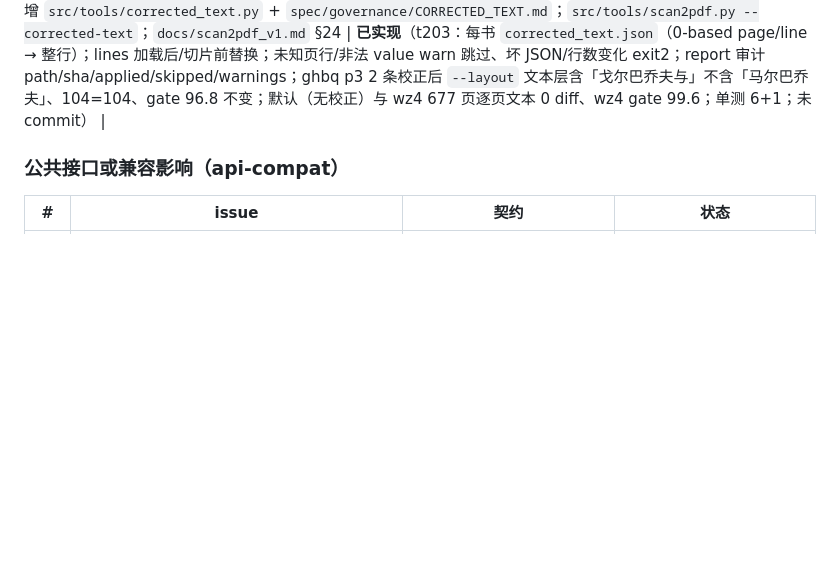
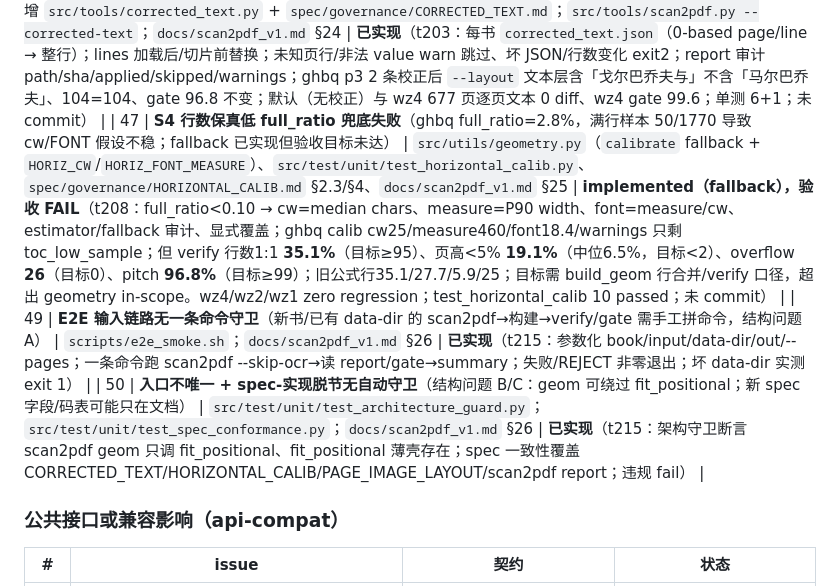
Before and after one commit to nianruye/To-Text-based-PDF, a Markdown page: AGENTS.md, the part around the change. Drawn GitHub-style; blank space fills up the shorter version.

Commit message:
docs(agents): 登记 #47 S4 fallback / #49 E2E 守卫 / #50 架构守卫
Refs #47 #49 #50

```diff
--- a/AGENTS.md
+++ b/AGENTS.md
@@ -137,6 +137,9 @@
 | 44 | **图片/封面/条形码丢失**（ghbq 源 103/104 页图像；产物仅 7 个小图；p1 封面/p2 条码/图版不可辨） | `src/pipelines/build_geom.py`（image/figure/chart/footer_image/header_image + BG overlay）、`src/test/unit/test_page_image.py`、`docs/scan2pdf_v1.md` §22 | **已实现（v1）**（t192：ghbq p1 2 图、p2 条形码 chart 429×343、p3 图版；文本 43,945 vs 43,913 不减少；GMPG 0；104=104 gate PASS 96.8%；wz4 677 字符/页数/gate99.6 不变；wz2 6 页 PASS100%；残余：p1 image block BG 非整页、LAYOUT_TOC p10 作者列未做） |
 | 45 | **整页图版未叠加**（p1/p3 image-like 覆盖率 0.466/0.470 ≥0.40 仍按图块裁贴：p1 重排标题可能压图、p3 OCR 错字可见） | `src/pipelines/build_geom.py`（`_image_page_full`/`_page_img_full` + `render_src_page` 整页 BG + 全文字 `3 Tr`）；`src/test/unit/test_page_image.py`；`spec/governance/PAGE_IMAGE_LAYOUT.md` §2；`docs/scan2pdf_v1.md` §23 | **已实现**（t199：LAYOUT_FIGS=1 且覆盖率≥PAGE_IMAGE_FULL_RATIO=0.40 → 源页整页 raster BG + 本页文本全 3 Tr；p1/p3 整页、p1 源图正确标题、p3 复制封面；p2 chart 0.037 不触发保持条码+文字；chars43913 不减少、GMPG0、104=104 gate96.8；默认零回归 ghbq/wz4 0 diff、wz2 PASS100；test_page_image 5 passed；未 commit） |
 | 46 | **OCR 文本错字无法人工修正**（ghbq p3「马尔巴乔夫」应为「戈尔巴乔夫」；封面/艺术字/生僻字 OCR 错无法靠坐标/规则修复） | 新增 `src/tools/corrected_text.py` + `spec/governance/CORRECTED_TEXT.md`；`src/tools/scan2pdf.py --corrected-text`；`docs/scan2pdf_v1.md` §24 | **已实现**（t203：每书 `corrected_text.json`（0-based page/line → 整行）；lines 加载后/切片前替换；未知页行/非法 value warn 跳过、坏 JSON/行数变化 exit2；report 审计 path/sha/applied/skipped/warnings；ghbq p3 2 条校正后 `--layout` 文本层含「戈尔巴乔夫与」不含「马尔巴乔夫」、104=104、gate 96.8 不变；默认（无校正）与 wz4 677 页逐页文本 0 diff、wz4 gate 99.6；单测 6+1；未 commit） |
+| 47 | **S4 行数保真低 full_ratio 兜底失败**（ghbq full_ratio=2.8%，满行样本 50/1770 导致 cw/FONT 假设不稳；fallback 已实现但验收目标未达） | `src/utils/geometry.py`（`calibrate` fallback + `HORIZ_CW`/`HORIZ_FONT_MEASURE`）、`src/test/unit/test_horizontal_calib.py`、`spec/governance/HORIZONTAL_CALIB.md` §2.3/§4、`docs/scan2pdf_v1.md` §25 | **implemented（fallback），验收 FAIL**（t208：full_ratio<0.10 → cw=median chars、measure=P90 width、font=measure/cw、estimator/fallback 审计、显式覆盖；ghbq calib cw25/measure460/font18.4/warnings 只剩 toc_low_sample；但 verify 行数1:1 **35.1%**（目标≥95）、页高<5% **19.1%**（中位6.5%，目标<2）、overflow **26**（目标0）、pitch **96.8%**（目标≥99）；旧公式行35.1/27.7/5.9/25；目标需 build_geom 行合并/verify 口径，超出 geometry in-scope。wz4/wz2/wz1 zero regression；test_horizontal_calib 10 passed；未 commit） |
+| 49 | **E2E 输入链路无一条命令守卫**（新书/已有 data-dir 的 scan2pdf→构建→verify/gate 需手工拼命令，结构问题 A） | `scripts/e2e_smoke.sh`；`docs/scan2pdf_v1.md` §26 | **已实现**（t215：参数化 book/input/data-dir/out/--pages；一条命令跑 scan2pdf --skip-ocr→读 report/gate→summary；失败/REJECT 非零退出；坏 data-dir 实测 exit 1） |
+| 50 | **入口不唯一 + spec-实现脱节无自动守卫**（结构问题 B/C：geom 可绕过 fit_positional；新 spec 字段/码表可能只在文档） | `src/test/unit/test_architecture_guard.py`；`src/test/unit/test_spec_conformance.py`；`docs/scan2pdf_v1.md` §26 | **已实现**（t215：架构守卫断言 scan2pdf geom 只调 fit_positional、fit_positional 薄壳存在；spec 一致性覆盖 CORRECTED_TEXT/HORIZONTAL_CALIB/PAGE_IMAGE_LAYOUT/scan2pdf report；违规 fail） |
 
 ### 公共接口或兼容影响（api-compat）
 
```
